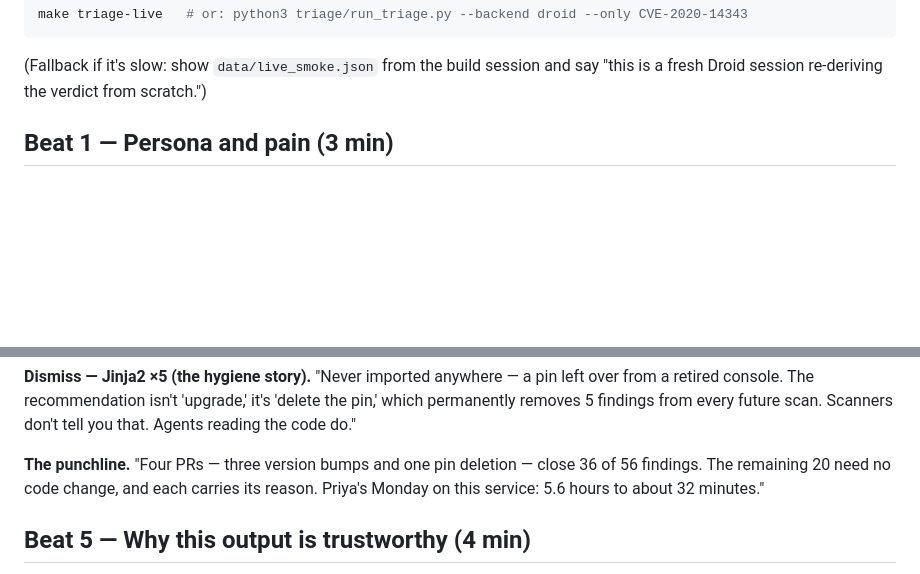
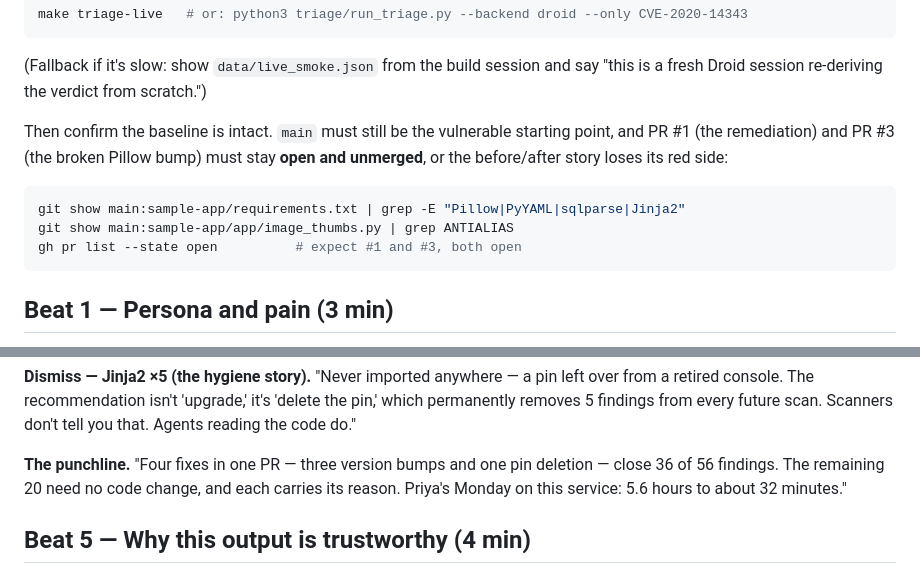
Before and after one commit to jmorgan415/vuln-triage-copilot, a Markdown page: DEMO.md, 2 parts joined by grey strips. Rendered like a GitHub page; blank space fills up the shorter version.

````diff
--- a/DEMO.md
+++ b/DEMO.md
@@ -20,6 +20,17 @@ make triage-live   # or: python3 triage/run_triage.py --backend droid --only CVE
 (Fallback if it's slow: show `data/live_smoke.json` from the build
 session and say "this is a fresh Droid session re-deriving the verdict
 from scratch.")
+
+Then confirm the baseline is intact. `main` must still be the vulnerable
+starting point, and PR #1 (the remediation) and PR #3 (the broken Pillow
+bump) must stay **open and unmerged**, or the before/after story loses its
+red side:
+
+```bash
+git show main:sample-app/requirements.txt | grep -E "Pillow|PyYAML|sqlparse|Jinja2"
+git show main:sample-app/app/image_thumbs.py | grep ANTIALIAS
+gh pr list --state open          # expect #1 and #3, both open
+```
 
 ## Beat 1 — Persona and pain (3 min)
 
@@ -113,7 +124,7 @@ The recommendation isn't 'upgrade,' it's 'delete the pin,' which
 permanently removes 5 findings from every future scan. Scanners don't
 tell you that. Agents reading the code do."
 
-**The punchline.** "Four PRs — three version bumps and one pin
+**The punchline.** "Four fixes in one PR — three version bumps and one pin
 deletion — close 36 of 56 findings. The remaining 20 need no code
 change, and each carries its reason. Priya's Monday on this service:
 5.6 hours to about 32 minutes."
````
Also changed, not shown: README.md (+9 -5 lines), SALES_MEETING.md (+1 -1 lines).
